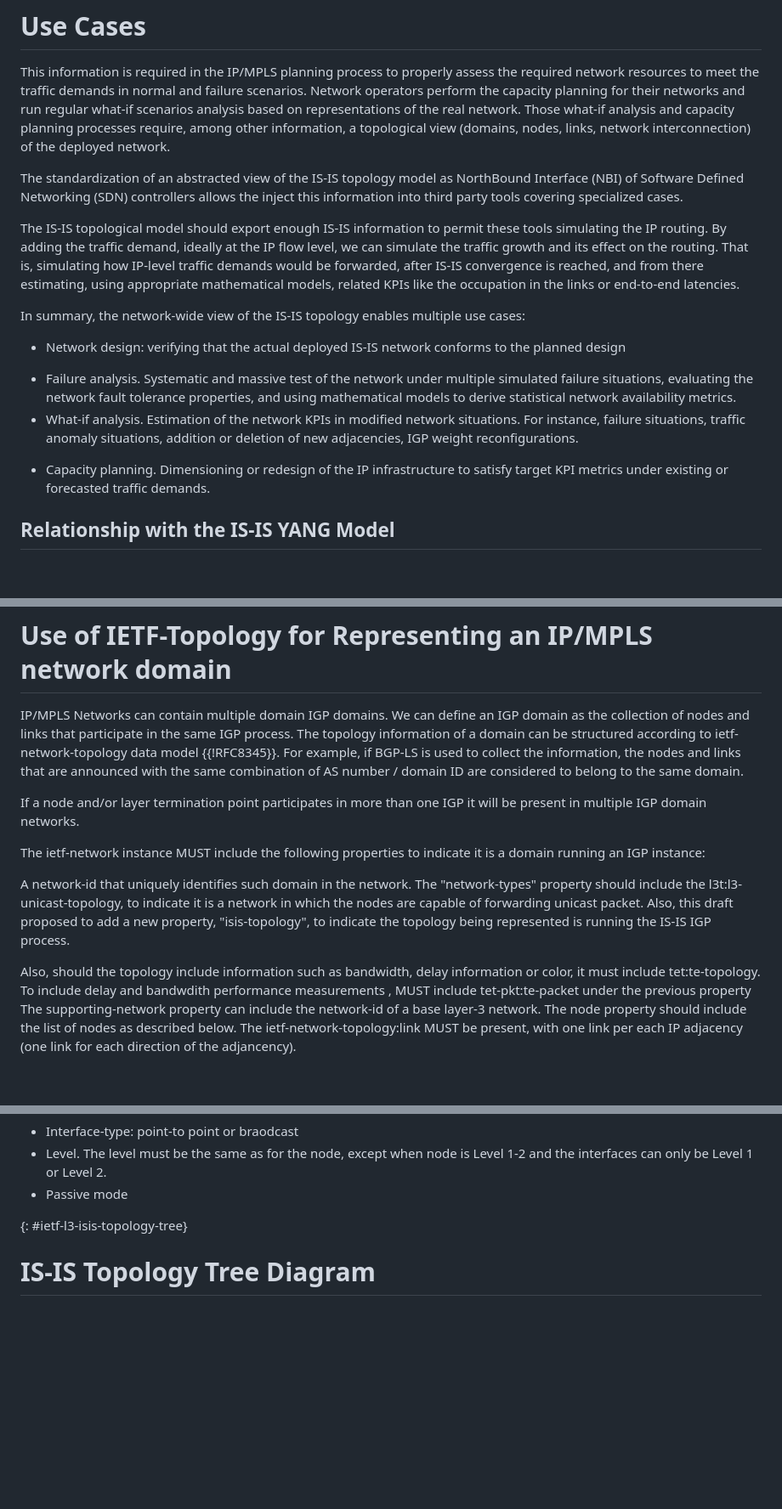
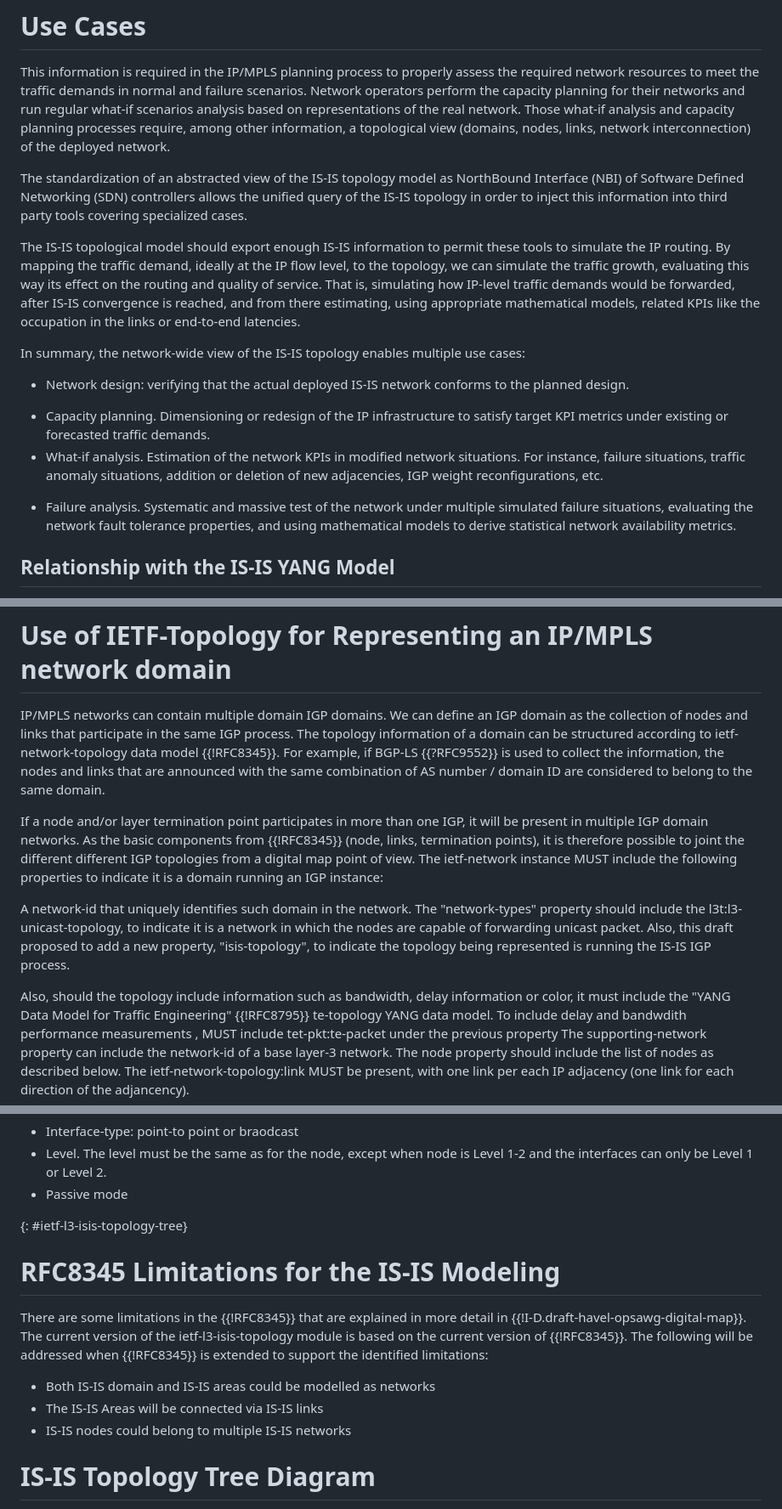
Before and after one commit to oscargdd/drafts-nmop-isis-ospf-topologies, a Markdown page: draft-ogondio-opsawg-isis-topology.md, 3 parts joined by grey strips. Shown at 85% size. Drawn GitHub-style; blank space fills up the shorter version.

Commit message:
editorial changes

```diff
--- a/draft-ogondio-opsawg-isis-topology.md
+++ b/draft-ogondio-opsawg-isis-topology.md
@@ -101,16 +101,16 @@ Please remove this note.
 
 This information is required in the IP/MPLS planning process to properly assess the required network resources to meet the traffic demands in normal and failure scenarios. Network operators perform the capacity planning for their networks and run regular what-if scenarios analysis based on representations of the real network. Those what-if analysis and capacity planning processes require, among other information, a topological view (domains, nodes, links, network interconnection) of the deployed network.
 
-The standardization of an abstracted view of the IS-IS topology model as NorthBound Interface (NBI) of Software Defined Networking (SDN) controllers allows the inject this information into third party tools covering specialized cases.
+The standardization of an abstracted view of the IS-IS topology model as NorthBound Interface (NBI) of Software Defined Networking (SDN) controllers allows the unified query of the IS-IS topology in order to inject this information into third party tools covering specialized cases.
 
-The IS-IS topological model should export enough IS-IS information to permit these tools simulating the IP routing. By adding the traffic demand, ideally at the IP flow level, we can simulate the traffic growth and its effect on the routing. That is, simulating how IP-level traffic demands would be forwarded, after IS-IS convergence is reached, and from there estimating, using appropriate mathematical models, related KPIs like the occupation in the links or end-to-end latencies.
+The IS-IS topological model should export enough IS-IS information to permit these tools to simulate the IP routing. By mapping the traffic demand, ideally at the IP flow level, to the topology, we can simulate the traffic growth, evaluating this way its effect on the routing and quality of service. That is, simulating how IP-level traffic demands would be forwarded, after IS-IS convergence is reached, and from there estimating, using appropriate mathematical models, related KPIs like the occupation in the links or end-to-end latencies.
 
 In summary, the network-wide view of the IS-IS topology enables multiple use cases:
 
-* Network design: verifying that the actual deployed IS-IS network conforms to the planned design
-+ Failure analysis. Systematic and massive test of the network under multiple simulated failure situations, evaluating the network fault tolerance properties, and using mathematical models to derive statistical network availability metrics.
-+ What-if analysis. Estimation of the network KPIs in modified network situations. For instance, failure situations, traffic anomaly situations, addition or deletion of new adjacencies, IGP weight reconfigurations.
-- Capacity planning. Dimensioning or redesign of the IP infrastructure to satisfy target KPI metrics under existing or forecasted traffic demands.
+* Network design: verifying that the actual deployed IS-IS network conforms to the planned design.
++ Capacity planning. Dimensioning or redesign of the IP infrastructure to satisfy target KPI metrics under existing or forecasted traffic demands.
++ What-if analysis. Estimation of the network KPIs in modified network situations. For instance, failure situations, traffic anomaly situations, addition or deletion of new adjacencies, IGP weight reconfigurations, etc.
+- Failure analysis. Systematic and massive test of the network under multiple simulated failure situations, evaluating the network fault tolerance properties, and using mathematical models to derive statistical network availability metrics.
 
 ## Relationship with the IS-IS YANG Model
 
@@ -130,16 +130,15 @@ As such the IGP topology of the Digital Map (in this case, IS-IS) is just one of
 
 # Use of IETF-Topology for Representing an IP/MPLS network domain
 
-IP/MPLS Networks can contain multiple domain IGP domains. We can define an IGP domain as the collection of nodes and links that participate in the same IGP process. The topology information of a domain can be structured according to ietf-network-topology data model {{!RFC8345}}. For example, if BGP-LS is used to collect the information, the nodes and links that are announced with the same combination of AS number / domain ID are considered to belong to the same domain.
+IP/MPLS networks can contain multiple domain IGP domains. We can define an IGP domain as the collection of nodes and links that participate in the same IGP process. The topology information of a domain can be structured according to ietf-network-topology data model {{!RFC8345}}. For example, if BGP-LS {{?RFC9552}} is used to collect the information, the nodes and links that are announced with the same combination of AS number / domain ID are considered to belong to the same domain.
 
-If a node and/or layer termination point  participates in more than one IGP it will be present in multiple IGP domain networks.
-
+If a node and/or layer termination point participates in more than one IGP, it will be present in multiple IGP domain networks. As the basic components from {{!RFC8345}} (node, links, termination points), it is therefore possible to joint the different different IGP topologies from a digital map point of view.
 The ietf-network instance MUST include the following properties to indicate it is a domain running an IGP instance:
 
 A network-id that uniquely identifies such domain in the network.
 The "network-types" property should include the l3t:l3-unicast-topology, to indicate it is a network in which the nodes are capable of forwarding unicast packet. Also, this draft proposed to add a new property, "isis-topology", to indicate the topology being represented is running the IS-IS IGP process.
 
-Also, should the topology include information such as bandwidth, delay information or color, it must include tet:te-topology.
+Also, should the topology include information such as bandwidth, delay information or color, it must include the "YANG Data Model for Traffic Engineering" {{!RFC8795}} te-topology YANG data model.
 To include delay and bandwdith performance measurements , MUST include tet-pkt:te-packet under the previous property
 The supporting-network property can include the network-id of a base layer-3 network.
 The node property should include the list of nodes as described below.
@@ -214,6 +206,16 @@ There is a  set of parameters and augmentations are included at the termination
 * Passive mode
 
 {: #ietf-l3-isis-topology-tree}
+
+# RFC8345 Limitations for the IS-IS Modeling
+
+There are some limitations in the {{!RFC8345}} that are explained in more detail in {{!I-D.draft-havel-opsawg-digital-map}}.
+The current version of the ietf-l3-isis-topology module is based on the current version of {{!RFC8345}}.
+The following will be addressed when {{!RFC8345}} is extended to support the identified limitations:
+
+* Both IS-IS domain and IS-IS areas could be modelled as networks
+* The IS-IS Areas will be connected via IS-IS links
+* IS-IS nodes could belong to multiple IS-IS networks
 
 
 # IS-IS Topology Tree Diagram
```
Also changed, not shown: other parts of draft-ogondio-opsawg-isis-topology.md (+1 -8 lines).
